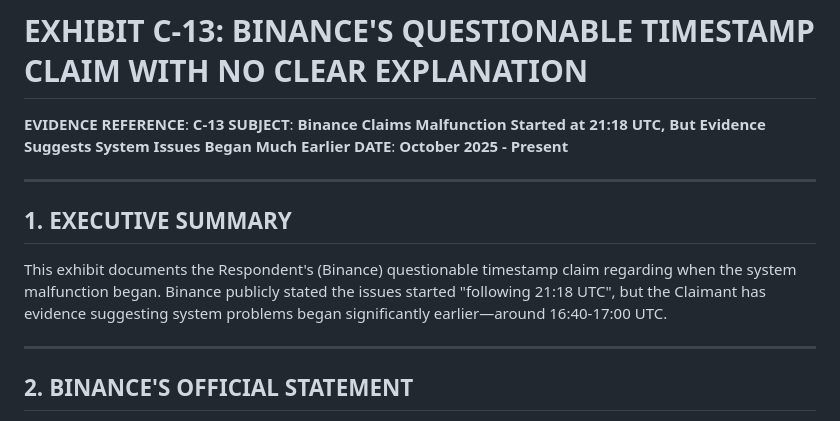
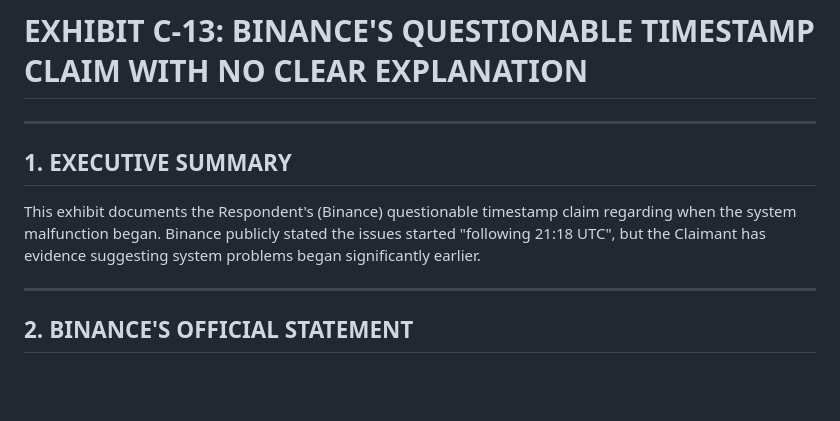
Before and after one commit to aaronwu2017/TheGlory, a Markdown page: exhibits/EXHIBIT C-13-BINANCE-OFFICIAL-ATTITUDE.md, the part around the change. GitHub-like rendering; blank space fills up the shorter version.

Commit message:
Update Exhibit C-13: Simplify header and summary

```diff
--- a/exhibits/EXHIBIT C-13-BINANCE-OFFICIAL-ATTITUDE.md
+++ b/exhibits/EXHIBIT C-13-BINANCE-OFFICIAL-ATTITUDE.md
@@ -1,14 +1,10 @@
 # EXHIBIT C-13: BINANCE'S QUESTIONABLE TIMESTAMP CLAIM WITH NO CLEAR EXPLANATION
-
-**EVIDENCE REFERENCE**: **C-13**
-**SUBJECT**: **Binance Claims Malfunction Started at 21:18 UTC, But Evidence Suggests System Issues Began Much Earlier**
-**DATE**: **October 2025 - Present**
 
 ---
 
 ## 1. EXECUTIVE SUMMARY
 
-This exhibit documents the Respondent's (Binance) questionable timestamp claim regarding when the system malfunction began. Binance publicly stated the issues started "following 21:18 UTC", but the Claimant has evidence suggesting system problems began significantly earlier—around 16:40-17:00 UTC.
+This exhibit documents the Respondent's (Binance) questionable timestamp claim regarding when the system malfunction began. Binance publicly stated the issues started "following 21:18 UTC", but the Claimant has evidence suggesting system problems began significantly earlier.
 
 ---
 
```
